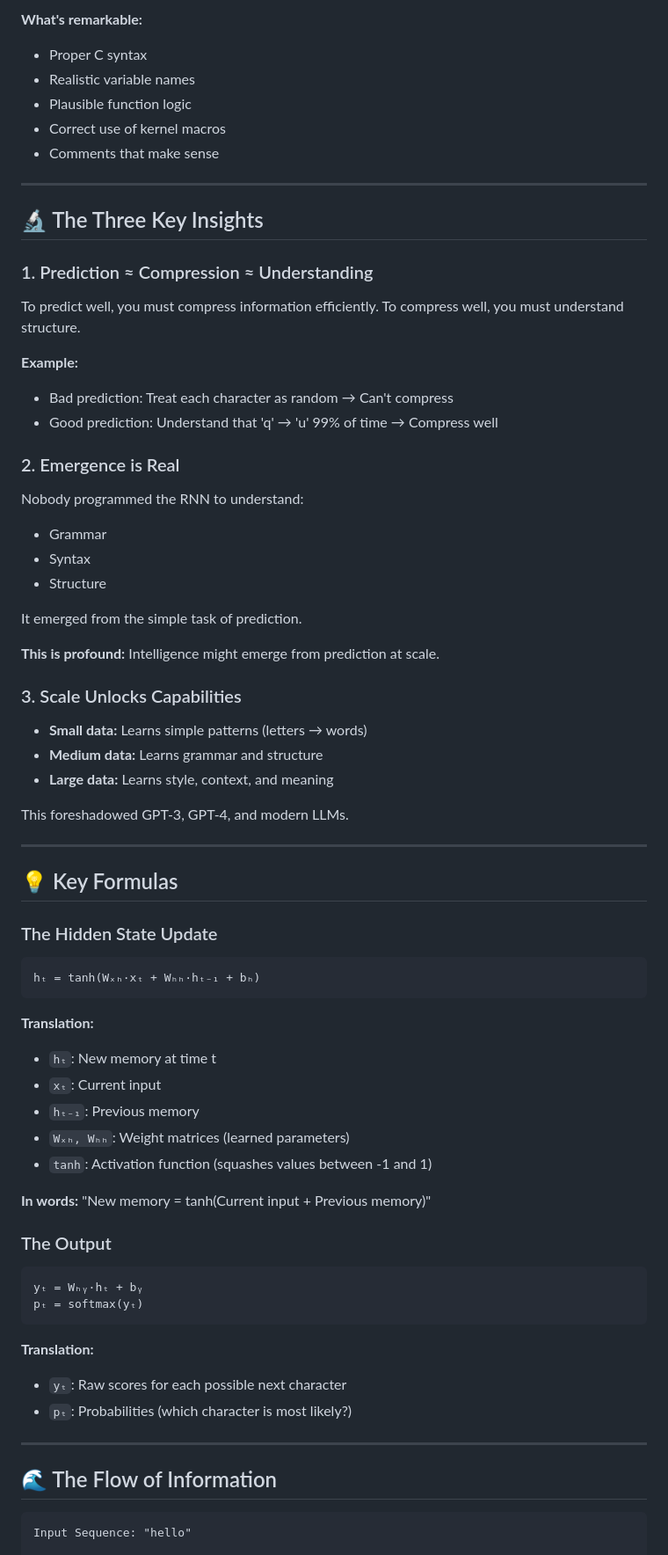
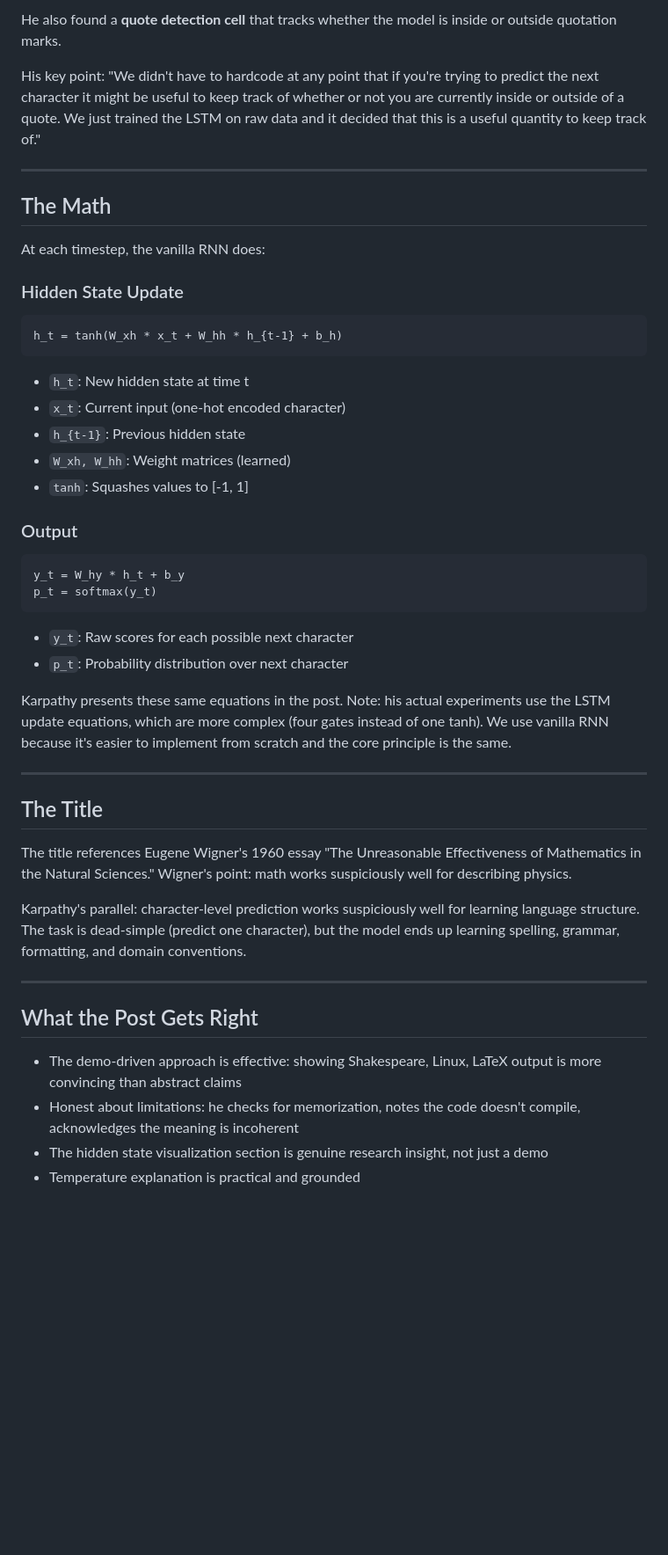
Before and after one commit to Ojhaharsh/30u30, a Markdown page: papers/01_Unreasonable_Effectiveness/paper_notes.md, the part around one of its changes. Shown at 88% size. Rendered like a GitHub page; blank space fills up the shorter version.

````diff
--- a/papers/01_Unreasonable_Effectiveness/paper_notes.md
+++ b/papers/01_Unreasonable_Effectiveness/paper_notes.md
@@ -113,76 +173,50 @@ static void action_new_function(struct s_stat_info *wb)
 
-**What's remarkable:**
-- Proper C syntax
-- Realistic variable names
-- Plausible function logic
-- Correct use of kernel macros
-- Comments that make sense
+He also found a **quote detection cell** that tracks whether the model is inside or outside quotation marks.
+
+His key point: "We didn't have to hardcode at any point that if you're trying to predict the next character it might be useful to keep track of whether or not you are currently inside or outside of a quote. We just trained the LSTM on raw data and it decided that this is a useful quantity to keep track of."
 
 ---
 
-## 🔬 The Three Key Insights
+## The Math
 
-### 1. Prediction ≈ Compression ≈ Understanding
+At each timestep, the vanilla RNN does:
 
-To predict well, you must compress information efficiently. To compress well, you must understand structure.
+### Hidden State Update
+```
+h_t = tanh(W_xh * x_t + W_hh * h_{t-1} + b_h)
+```
 
-**Example:**
-- Bad prediction: Treat each character as random → Can't compress
-- Good prediction: Understand that 'q' → 'u' 99% of time → Compress well
+- `h_t`: New hidden state at time t
+- `x_t`: Current input (one-hot encoded character)
+- `h_{t-1}`: Previous hidden state
+- `W_xh, W_hh`: Weight matrices (learned)
+- `tanh`: Squashes values to [-1, 1]
 
-### 2. Emergence is Real
+### Output
+```
+y_t = W_hy * h_t + b_y
+p_t = softmax(y_t)
+```
 
-Nobody programmed the RNN to understand:
-- Grammar
-- Syntax
-- Structure
+- `y_t`: Raw scores for each possible next character
+- `p_t`: Probability distribution over next character
 
-It emerged from the simple task of prediction.
-
-**This is profound:** Intelligence might emerge from prediction at scale.
-
-### 3. Scale Unlocks Capabilities
-
-- **Small data:** Learns simple patterns (letters → words)
-- **Medium data:** Learns grammar and structure
-- **Large data:** Learns style, context, and meaning
-
-This foreshadowed GPT-3, GPT-4, and modern LLMs.
+Karpathy presents these same equations in the post. Note: his actual experiments use the LSTM update equations, which are more complex (four gates instead of one tanh). We use vanilla RNN because it's easier to implement from scratch and the core principle is the same.
 
 ---
 
-## 💡 Key Formulas
+## The Title
 
-### The Hidden State Update
+The title references Eugene Wigner's 1960 essay "The Unreasonable Effectiveness of Mathematics in the Natural Sciences." Wigner's point: math works suspiciously well for describing physics.
 
-```
-hₜ = tanh(Wₓₕ·xₜ + Wₕₕ·hₜ₋₁ + bₕ)
-```
-
-**Translation:**
-- `hₜ`: New memory at time t
-- `xₜ`: Current input
-- `hₜ₋₁`: Previous memory
-- `Wₓₕ, Wₕₕ`: Weight matrices (learned parameters)
-- `tanh`: Activation function (squashes values between -1 and 1)
-
-**In words:** "New memory = tanh(Current input + Previous memory)"
-
-### The Output
-
-```
-yₜ = Wₕᵧ·hₜ + bᵧ
-pₜ = softmax(yₜ)
-```
-
-**Translation:**
-- `yₜ`: Raw scores for each possible next character
-- `pₜ`: Probabilities (which character is most likely?)
+Karpathy's parallel: character-level prediction works suspiciously well for learning language structure. The task is dead-simple (predict one character), but the model ends up learning spelling, grammar, formatting, and domain conventions.
 
 ---
 
-## 🌊 The Flow of Information
+## What the Post Gets Right
 
-```
-Input Sequence: "hello"
+- The demo-driven approach is effective: showing Shakespeare, Linux, LaTeX output is more convincing than abstract claims
+- Honest about limitations: he checks for memorization, notes the code doesn't compile, acknowledges the meaning is incoherent
+- The hidden state visualization section is genuine research insight, not just a demo
+- Temperature explanation is practical and grounded
 
````
Also changed, not shown: other parts of papers/01_Unreasonable_Effectiveness/paper_notes.md (+152 -194 lines).
